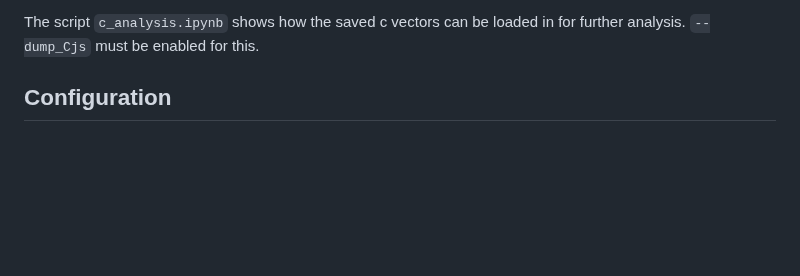
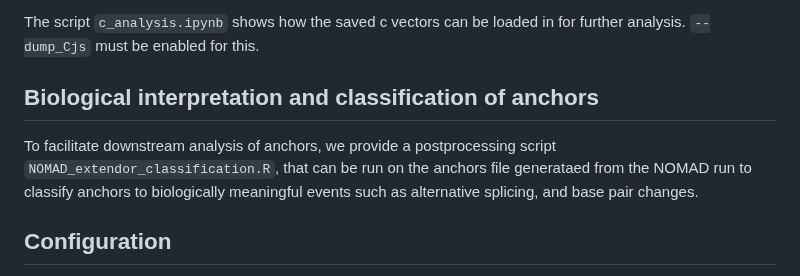
Before and after one commit to refresh-bio/SPLASH, a Markdown page: README.md, the part around the change. GitHub-like rendering; blank space fills up the shorter version.

```diff
--- a/README.md
+++ b/README.md
@@ -121,7 +121,8 @@ The generated output is 1 file per anchor, each file containing 4 subplots. At b
 
 The script `c_analysis.ipynb` shows how the saved c vectors can be loaded in for further analysis. `--dump_Cjs` must be enabled for this.
 
-
+## Biological interpretation and classification of anchors
+To facilitate downstream analysis of anchors, we provide a postprocessing script `NOMAD_extendor_classification.R`, that can be run on the anchors file generataed from the NOMAD run to classify anchors to biologically meaningful events such as alternative splicing, and base pair changes.
 ## Configuration
 There is a lot of parameters allowing to customize the pipeline. They can be grouped into several categories.
 The parameters will be displayed when running nomad without parameters (or with `--help`).
```
